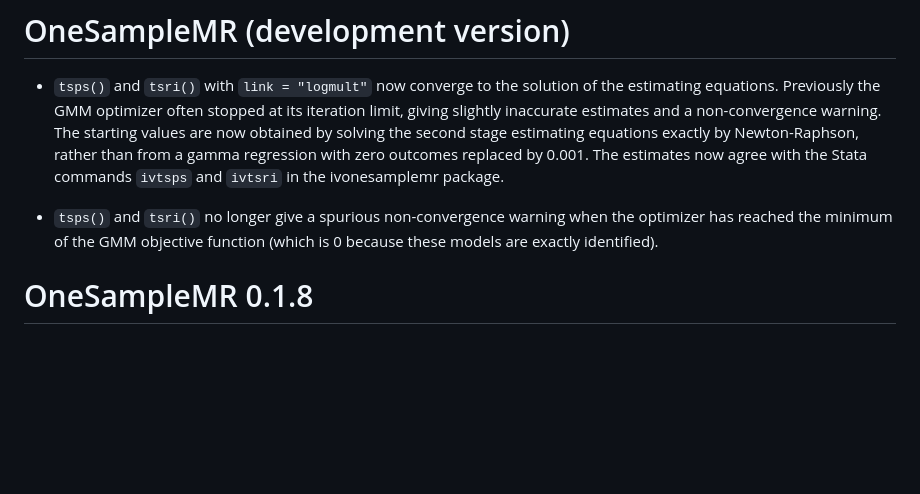
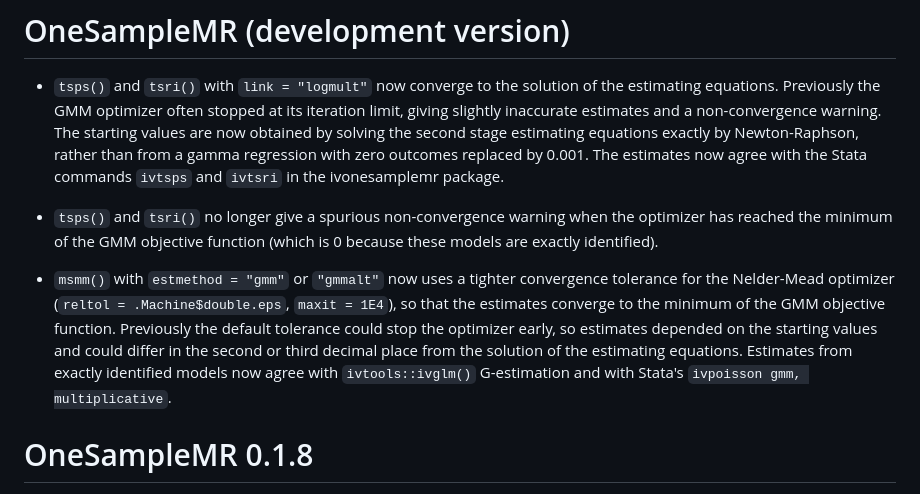
Before and after one commit to remlapmot/OneSampleMR, a Markdown page: NEWS.md, the part around the change. Rendered like a GitHub page; blank space fills up the shorter version.

```diff
--- a/NEWS.md
+++ b/NEWS.md
@@ -3,6 +3,8 @@
 * `tsps()` and `tsri()` with `link = "logmult"` now converge to the solution of the estimating equations. Previously the GMM optimizer often stopped at its iteration limit, giving slightly inaccurate estimates and a non-convergence warning. The starting values are now obtained by solving the second stage estimating equations exactly by Newton-Raphson, rather than from a gamma regression with zero outcomes replaced by 0.001. The estimates now agree with the Stata commands `ivtsps` and `ivtsri` in the ivonesamplemr package.
 
 * `tsps()` and `tsri()` no longer give a spurious non-convergence warning when the optimizer has reached the minimum of the GMM objective function (which is 0 because these models are exactly identified).
+
+* `msmm()` with `estmethod = "gmm"` or `"gmmalt"` now uses a tighter convergence tolerance for the Nelder-Mead optimizer (`reltol = .Machine$double.eps`, `maxit = 1E4`), so that the estimates converge to the minimum of the GMM objective function. Previously the default tolerance could stop the optimizer early, so estimates depended on the starting values and could differ in the second or third decimal place from the solution of the estimating equations. Estimates from exactly identified models now agree with `ivtools::ivglm()` G-estimation and with Stata's `ivpoisson gmm, multiplicative`.
 
 # OneSampleMR 0.1.8
 
```
